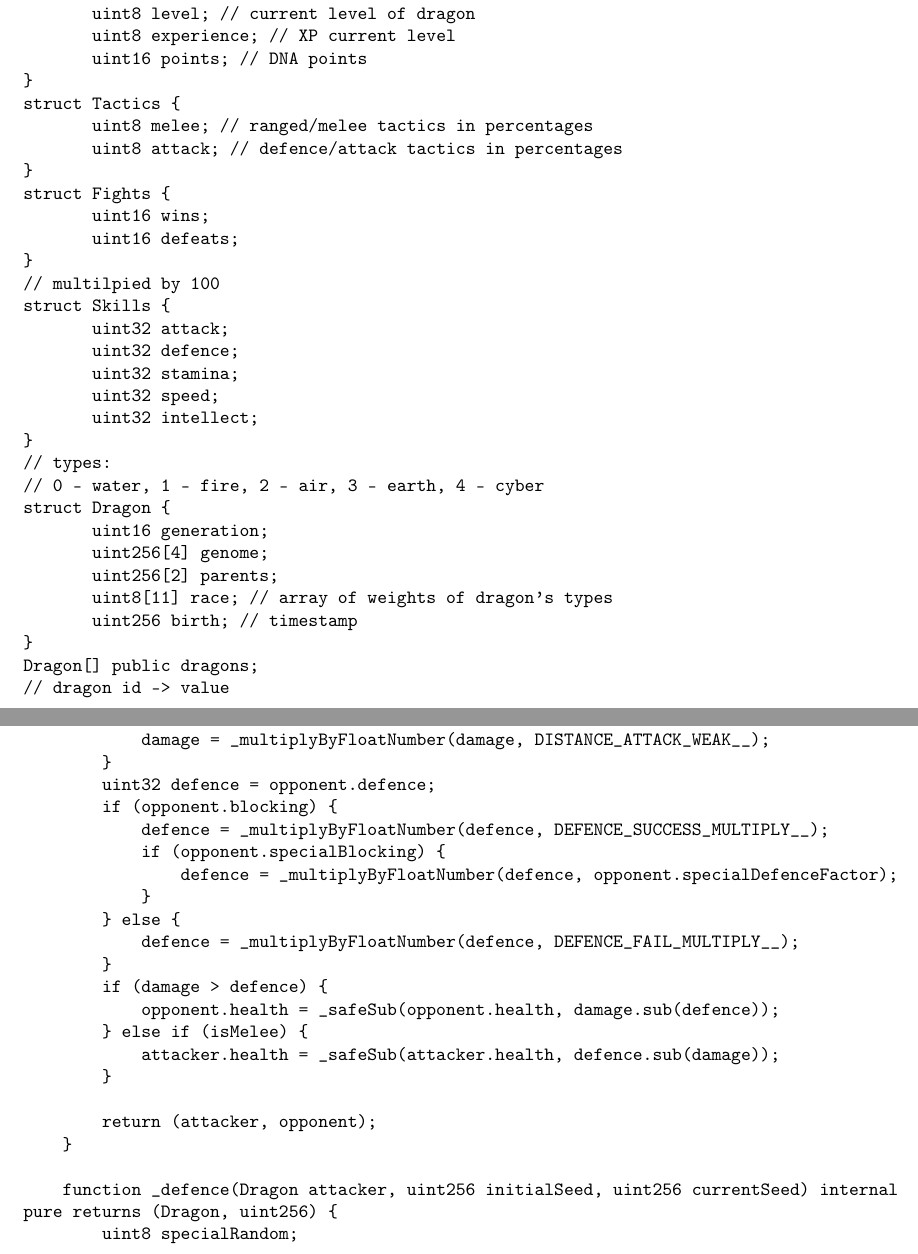
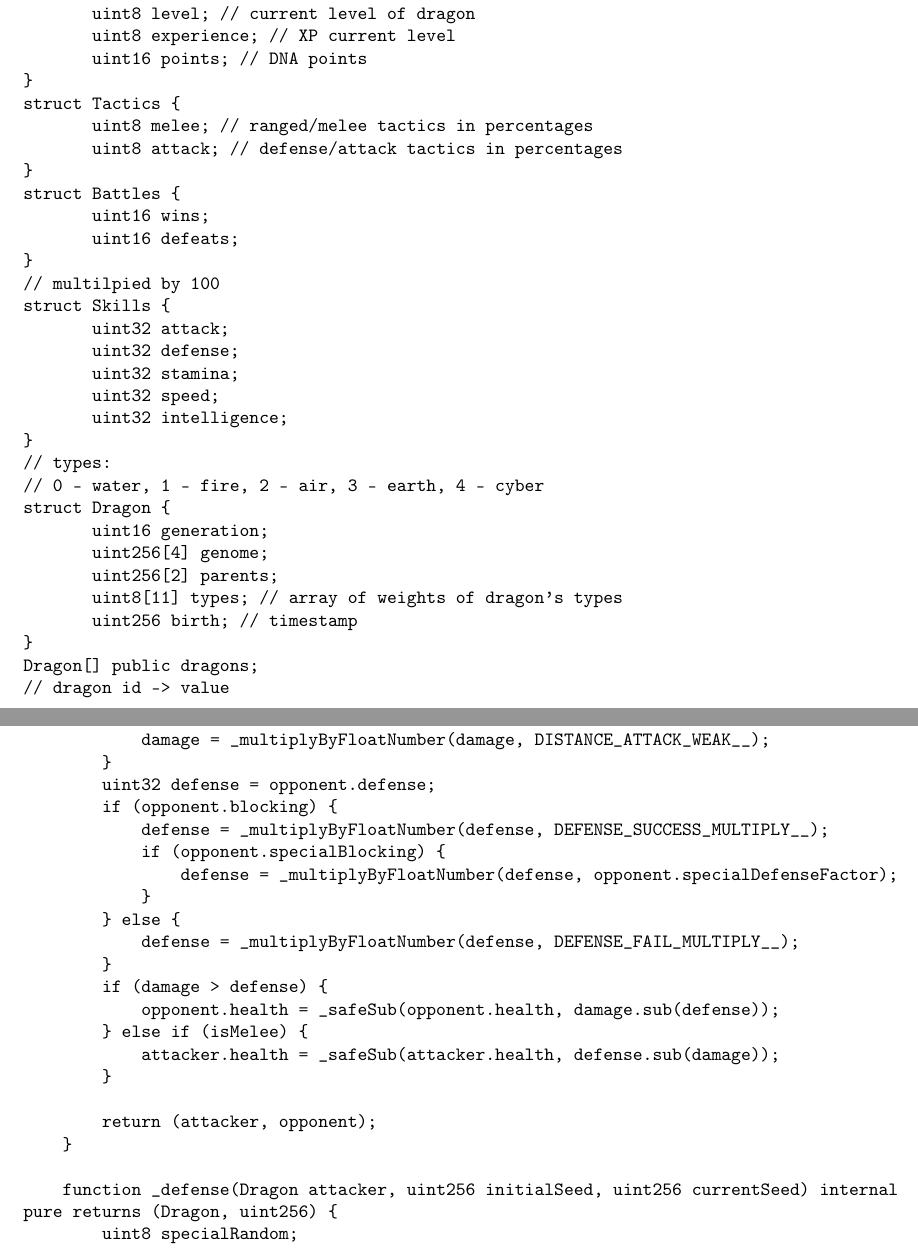
Before and after one commit to dragonereum/dragonereum-wp, a LaTeX document (dragonereum-whitepaper.tex): two parts of pages 19 and 56 of 58, joined at a grey line, cut so that both start at the same text. Compiled offline with pdfLaTeX.

Commit message:
Audit edits 1st part

```diff
--- a/dragonereum-whitepaper.tex
+++ b/dragonereum-whitepaper.tex
@@ -580,19 +582,19 @@ struct Level {
 }
 struct Tactics {
        uint8 melee; // ranged/melee tactics in percentages
-       uint8 attack; // defence/attack tactics in percentages
+       uint8 attack; // defense/attack tactics in percentages
 }
-struct Fights {
+struct Battles {
        uint16 wins;
        uint16 defeats;
 }
 // multilpied by 100
 struct Skills {
        uint32 attack;
-       uint32 defence;
+       uint32 defense;
        uint32 stamina;
        uint32 speed;
-       uint32 intellect;
+       uint32 intelligence;
 }
 // types:
 // 0 - water, 1 - fire, 2 - air, 3 - earth, 4 - cyber
@@ -600,7 +602,7 @@ struct Dragon {
        uint16 generation;
        uint256[4] genome;
        uint256[2] parents;
-       uint8[11] race; // array of weights of dragon's types
+       uint8[11] types; // array of weights of dragon's types
        uint256 birth; // timestamp
 }
 Dragon[] public dragons;
@@ -608,26 +610,26 @@ Dragon[] public dragons;
 mapping (uint256 => bytes32) public names;
 mapping (uint256 => HealthAndMana) public healthAndMana;
 mapping (uint256 => Tactics) public tactics;
-mapping (uint256 => Fights) public fights;
+mapping (uint256 => Battles) public battles;
 mapping (uint256 => Skills) public skills;
 mapping (uint256 => Level) public levels;
-mapping (uint256 => uint32) public DSI; // Dragon Skillfulness Index multiplied by 100
+mapping (uint256 => uint32) public coolness; // Dragon Skillfulness Index multiplied by 100
 // id -> type of skill (dragon type)
 mapping (uint256 => uint8) public specialAttacks;
-mapping (uint256 => uint8) public specialDefences;
+mapping (uint256 => uint8) public specialDefenses;
 // classes:
 // 0 - no skill
 // 1 - attack multiplier
-// 2 - defence multiplier
+// 2 - defense multiplier
 // 3 - stamina multiplier
 // 4 - speed multiplier
-// 5 - intellect multiplier
+// 5 - intelligence multiplier
 // 6 - healing
 // 7 - mana regeneration
 // id -> class
 mapping (uint256 => uint8) public peacefulSkills;
 // classes:
-// 1 - attack, 2 - defence, 3 - stamina, 4 - speed, 5 - intellect
+// 1 - attack, 2 - defense, 3 - stamina, 4 - speed, 5 - intelligence
 // id -> class -> effect
 mapping (uint256 => mapping (uint8 => uint32)) public buffs;
 
@@ -2646,31 +2660,31 @@ _turnModificator);
         if (!isMelee) {
             damage = _multiplyByFloatNumber(damage, DISTANCE_ATTACK_WEAK__);
         }
-        uint32 defence = opponent.defence;
+        uint32 defense = opponent.defense;
         if (opponent.blocking) {
-            defence = _multiplyByFloatNumber(defence, DEFENCE_SUCCESS_MULTIPLY__);
+            defense = _multiplyByFloatNumber(defense, DEFENSE_SUCCESS_MULTIPLY__);
             if (opponent.specialBlocking) {
-                defence = _multiplyByFloatNumber(defence, opponent.specialDefenceFactor);
+                defense = _multiplyByFloatNumber(defense, opponent.specialDefenseFactor);
             }
         } else {
-            defence = _multiplyByFloatNumber(defence, DEFENCE_FAIL_MULTIPLY__);
+            defense = _multiplyByFloatNumber(defense, DEFENSE_FAIL_MULTIPLY__);
         }
-        if (damage > defence) {
-            opponent.health = _safeSub(opponent.health, damage.sub(defence));
+        if (damage > defense) {
+            opponent.health = _safeSub(opponent.health, damage.sub(defense));
         } else if (isMelee) {
-            attacker.health = _safeSub(attacker.health, defence.sub(damage));
+            attacker.health = _safeSub(attacker.health, defense.sub(damage));
         }
 
         return (attacker, opponent);
     }
 
-    function _defence(Dragon attacker, uint256 initialSeed, uint256 currentSeed) internal
+    function _defense(Dragon attacker, uint256 initialSeed, uint256 currentSeed) internal
 pure returns (Dragon, uint256) {
         uint8 specialRandom;
         (specialRandom, currentSeed) = _getRandomNumber(initialSeed, currentSeed);
-        bool isSpecial = specialRandom < attacker.specialDefenceChance;
-        if (isSpecial && attacker.mana >= attacker.specialDefenceCost) {
-            attacker.mana = attacker.mana.sub(attacker.specialDefenceCost);
+        bool isSpecial = specialRandom < attacker.specialDefenseChance;
+        if (isSpecial && attacker.mana >= attacker.specialDefenseCost) {
+            attacker.mana = attacker.mana.sub(attacker.specialDefenseCost);
             attacker.specialBlocking = true;
         }
         attacker.blocking = true;
@@ -2700,16 +2714,15 @@ pure returns (Dragon, uint256) {
 
             if (isMelee && distance > MAX_MELEE_ATTACK_DISTANCE) {
                 distance = _safeSub(distance, currentDragon.speed);
-            } else if (!isMelee && distance < MIN_ATTACK_DISTANCE) {
-                distance = _min(MAX_DISTANCE, _multiplyByFloatNumber(currentDragon.speed,
-FALLBACK_SPEED_FACTOR__));
+            } else if (!isMelee && distance < MIN_RANGE_ATTACK_DISTANCE) {
+                distance = distance.add(_multiplyByFloatNumber(currentDragon.speed, FALLBACK_SPEED_FACTOR__));
             } else {
                 (rand, currentSeed) = _getRandomNumber(initialSeed, currentSeed);
                 (currentDragon, currentEnemy) = _attack(turnId, isMelee, currentDragon,
 currentEnemy, rand);
             }
         } else {
-            (currentDragon, currentSeed) = _defence(currentDragon, initialSeed, currentSeed);
+            (currentDragon, currentSeed) = _defense(currentDragon, initialSeed, currentSeed);
         }
 
         currentEnemy = _resetBlocking(currentEnemy);
```
Also changed, not shown: dragonereum-whitepaper.tex (36 more changed lines).
